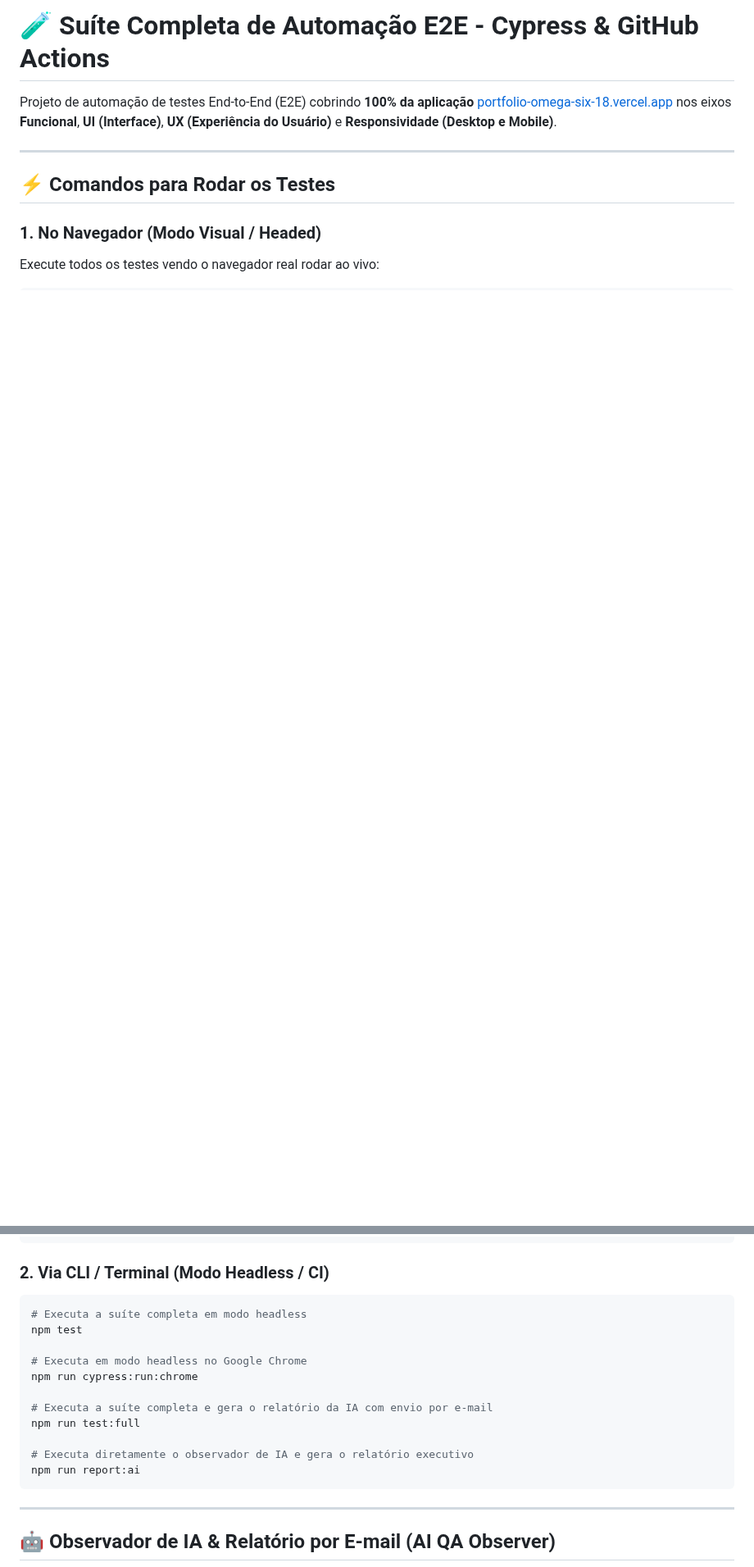
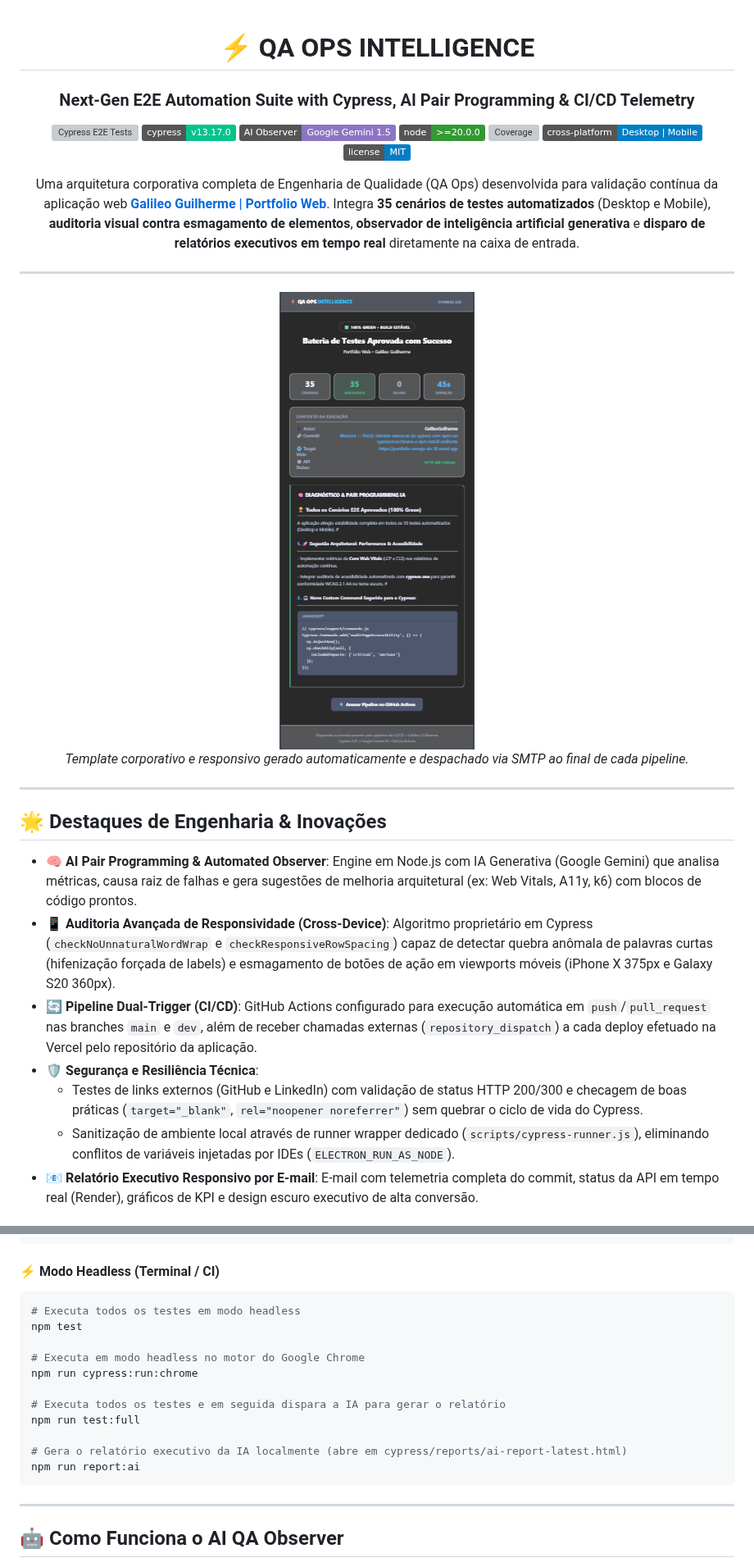
Before and after one commit to GalileoGuilherme/portfolio-qa-automation, a Markdown page: README.md, 2 parts joined by grey strips. Shown at 82% size. GitHub-like rendering; pictures changed too: docs/images/qa-ops-intelligence-email.png (added); badges without logos; blank space fills up the shorter version; grey boxes are pictures that could not be loaded.

Commit message:
docs: reformular README com design executivo, badges de qualidade e evidencia do email da IA

````diff
--- a/README.md
+++ b/README.md
@@ -1,11 +1,37 @@
-# 🧪 Suíte Completa de Automação E2E - Cypress & GitHub Actions
+<div align="center">
 
-Projeto de automação de testes End-to-End (E2E) cobrindo **100% da aplicação** [portfolio-omega-six-18.vercel.app](https://portfolio-omega-six-18.vercel.app/) nos eixos **Funcional**, **UI (Interface)**, **UX (Experiência do Usuário)** e **Responsividade (Desktop e Mobile)**.
+# ⚡ QA OPS INTELLIGENCE
+### Next-Gen E2E Automation Suite with Cypress, AI Pair Programming & CI/CD Telemetry
+
+[![Cypress E2E Tests](https://github.com/GalileoGuilherme/portfolio-qa-automation/actions/workflows/cypress.yml/badge.svg)](https://github.com/GalileoGuilherme/portfolio-qa-automation/actions/workflows/cypress.yml)
+![Cypress Version](https://img.shields.io/badge/cypress-v13.17.0-04C38C?style=flat&logo=cypress&logoColor=white)
+![Google Gemini](https://img.shields.io/badge/AI%20Observer-Google%20Gemini%201.5-8E75C4?style=flat&logo=google&logoColor=white)
+![Node Version](https://img.shields.io/badge/node-%3E%3D20.0.0-339933?style=flat&logo=node.js&logoColor=white)
+![Coverage](https://img.shields.io/badge/E2E%20Coverage-100%25%20(35%2F35)-success?style=flat)
+![Platform](https://img.shields.io/badge/cross--platform-Desktop%20%7C%20Mobile-blue?style=flat)
+![License](https://img.shields.io/badge/license-MIT-blue.svg)
+
+<p align="center">
+  Uma arquitetura corporativa completa de Engenharia de Qualidade (QA Ops) desenvolvida para validação contínua da aplicação web <a href="https://portfolio-omega-six-18.vercel.app/"><b>Galileo Guilherme | Portfolio Web</b></a>. Integra <b>35 cenários de testes automatizados</b> (Desktop e Mobile), <b>auditoria visual contra esmagamento de elementos</b>, <b>observador de inteligência artificial generativa</b> e <b>disparo de relatórios executivos em tempo real</b> diretamente na caixa de entrada.
+</p>
 
 ---
 
-## ⚡ Comandos para Rodar os Testes
+<img src="docs/images/qa-ops-intelligence-email.png" alt="Relatório Executivo QA Ops Intelligence - E-mail com IA" width="460" style="border-radius: 12px; box-shadow: 0 10px 30px rgba(0,0,0,0.4);" />
 
-### 1. No Navegador (Modo Visual / Headed)
-Execute todos os testes vendo o navegador real rodar ao vivo:
+*Template corporativo e responsivo gerado automaticamente e despachado via SMTP ao final de cada pipeline.*
 
+---
+
+</div>
+
+## 🌟 Destaques de Engenharia & Inovações
+
+- 🧠 **AI Pair Programming & Automated Observer**: Engine em Node.js com IA Generativa (Google Gemini) que analisa métricas, causa raiz de falhas e gera sugestões de melhoria arquitetural (ex: Web Vitals, A11y, k6) com blocos de código prontos.
+- 📱 **Auditoria Avançada de Responsividade (Cross-Device)**: Algoritmo proprietário em Cypress (`checkNoUnnaturalWordWrap` e `checkResponsiveRowSpacing`) capaz de detectar quebra anômala de palavras curtas (hifenização forçada de labels) e esmagamento de botões de ação em viewports móveis (iPhone X 375px e Galaxy S20 360px).
+- 🔄 **Pipeline Dual-Trigger (CI/CD)**: GitHub Actions configurado para execução automática em `push`/`pull_request` nas branches `main` e `dev`, além de receber chamadas externas (`repository_dispatch`) a cada deploy efetuado na Vercel pelo repositório da aplicação.
+- 🛡️ **Segurança e Resiliência Técnica**:
+  - Testes de links externos (GitHub e LinkedIn) com validação de status HTTP 200/300 e checagem de boas práticas (`target="_blank"`, `rel="noopener noreferrer"`) sem quebrar o ciclo de vida do Cypress.
+  - Sanitização de ambiente local através de runner wrapper dedicado (`scripts/cypress-runner.js`), eliminando conflitos de variáveis injetadas por IDEs (`ELECTRON_RUN_AS_NODE`).
+- 📧 **Relatório Executivo Responsivo por E-mail**: E-mail com telemetria completa do commit, status da API em tempo real (Render), gráficos de KPI e design escuro executivo de alta conversão.
+
@@ -20,22 +106,22 @@ npm run test:browser
 npm run test:open
 ```
 
-### 2. Via CLI / Terminal (Modo Headless / CI)
+#### ⚡ Modo Headless (Terminal / CI)
 ```bash
-# Executa a suíte completa em modo headless
+# Executa todos os testes em modo headless
 npm test
 
-# Executa em modo headless no Google Chrome
+# Executa em modo headless no motor do Google Chrome
 npm run cypress:run:chrome
 
-# Executa a suíte completa e gera o relatório da IA com envio por e-mail
+# Executa todos os testes e em seguida dispara a IA para gerar o relatório
 npm run test:full
 
-# Executa diretamente o observador de IA e gera o relatório executivo
+# Gera o relatório executivo da IA localmente (abre em cypress/reports/ai-report-latest.html)
 npm run report:ai
 ```
 
 ---
 
-## 🤖 Observador de IA & Relatório por E-mail (AI QA Observer)
+## 🤖 Como Funciona o AI QA Observer
 
````
Also changed, not shown: other parts of README.md (+92 -31 lines).
